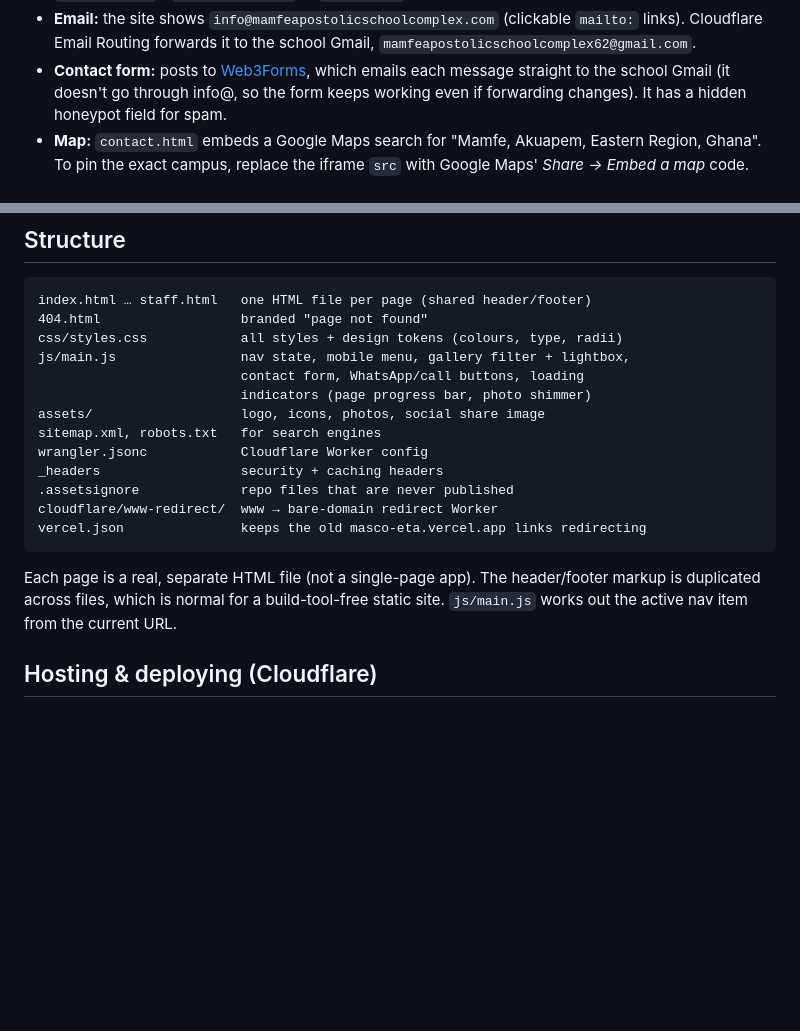
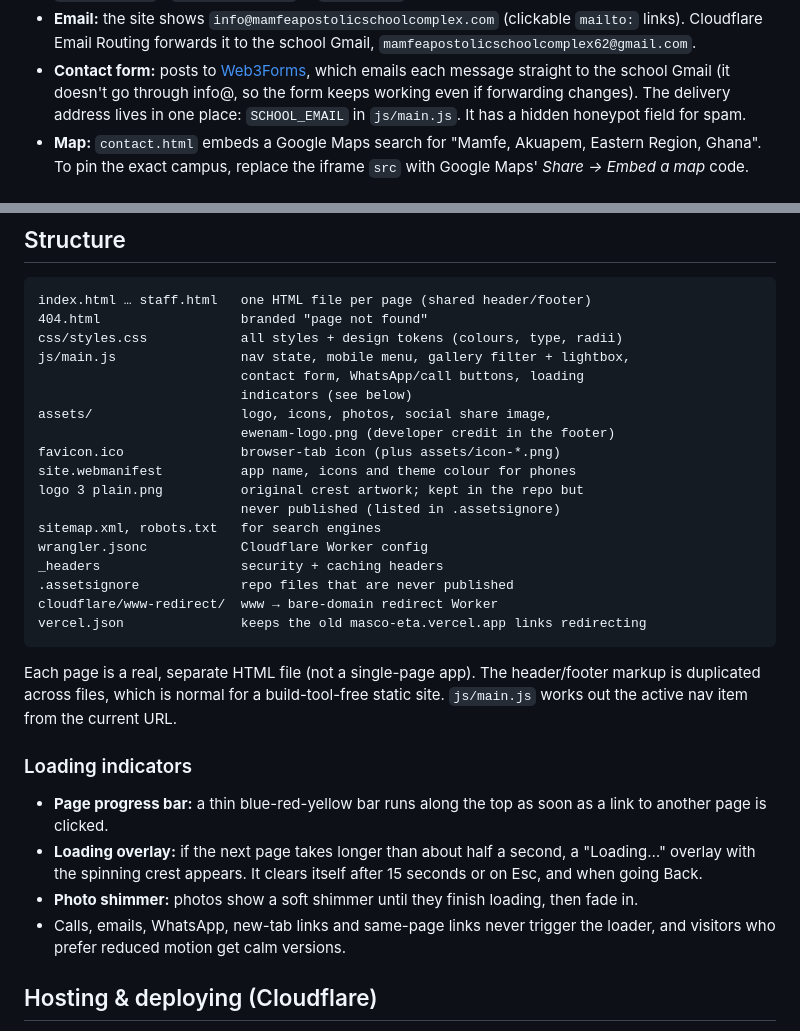
Before and after one commit to Ewe-Nam/MASCO, a Markdown page: README.md, 2 parts joined by grey strips. Drawn GitHub-style; blank space fills up the shorter version.

Commit message:
Refresh README: form email setting, loaders, missing files
Co-Authored-By: Claude Opus 5.5 <noreply@anthropic.com>

```diff
--- a/README.md
+++ b/README.md
@@ -37,8 +37,9 @@ for quick local checks.)
   school Gmail, `mamfeapostolicschoolcomplex62@gmail.com`.
 - **Contact form:** posts to [Web3Forms](https://web3forms.com), which
   emails each message straight to the school Gmail (it doesn't go
-  through info@, so the form keeps working even if forwarding changes). It has a hidden honeypot field
-  for spam.
+  through info@, so the form keeps working even if forwarding changes).
+  The delivery address lives in one place: `SCHOOL_EMAIL` in `js/main.js`.
+  It has a hidden honeypot field for spam.
 - **Map:** `contact.html` embeds a Google Maps search for
   "Mamfe, Akuapem, Eastern Region, Ghana". To pin the exact campus,
   replace the iframe `src` with Google Maps' *Share → Embed a map* code.
@@ -77,8 +78,13 @@ index.html … staff.html   one HTML file per page (shared header/footer)
 css/styles.css            all styles + design tokens (colours, type, radii)
 js/main.js                nav state, mobile menu, gallery filter + lightbox,
                           contact form, WhatsApp/call buttons, loading
-                          indicators (page progress bar, photo shimmer)
-assets/                   logo, icons, photos, social share image
+                          indicators (see below)
+assets/                   logo, icons, photos, social share image,
+                          ewenam-logo.png (developer credit in the footer)
+favicon.ico               browser-tab icon (plus assets/icon-*.png)
+site.webmanifest          app name, icons and theme colour for phones
+logo 3 plain.png          original crest artwork; kept in the repo but
+                          never published (listed in .assetsignore)
 sitemap.xml, robots.txt   for search engines
 wrangler.jsonc            Cloudflare Worker config
 _headers                  security + caching headers
@@ -91,6 +97,18 @@ Each page is a real, separate HTML file (not a single-page app). The
 header/footer markup is duplicated across files, which is normal for a
 build-tool-free static site. `js/main.js` works out the active nav item
 from the current URL.
+
+### Loading indicators
+
+- **Page progress bar:** a thin blue-red-yellow bar runs along the top
+  as soon as a link to another page is clicked.
+- **Loading overlay:** if the next page takes longer than about half a
+  second, a "Loading…" overlay with the spinning crest appears. It clears
+  itself after 15 seconds or on Esc, and when going Back.
+- **Photo shimmer:** photos show a soft shimmer until they finish
+  loading, then fade in.
+- Calls, emails, WhatsApp, new-tab links and same-page links never trigger
+  the loader, and visitors who prefer reduced motion get calm versions.
 
 ## Hosting & deploying (Cloudflare)
 
```
